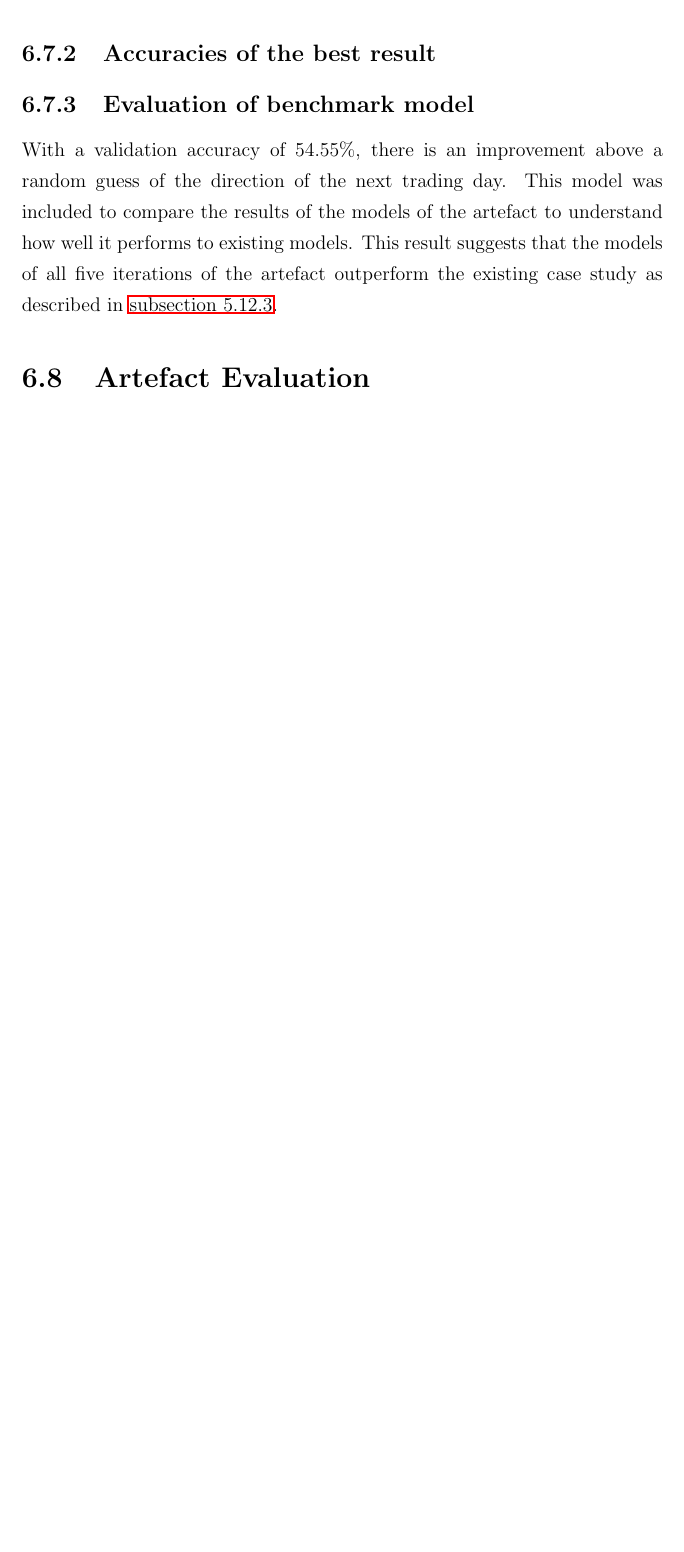
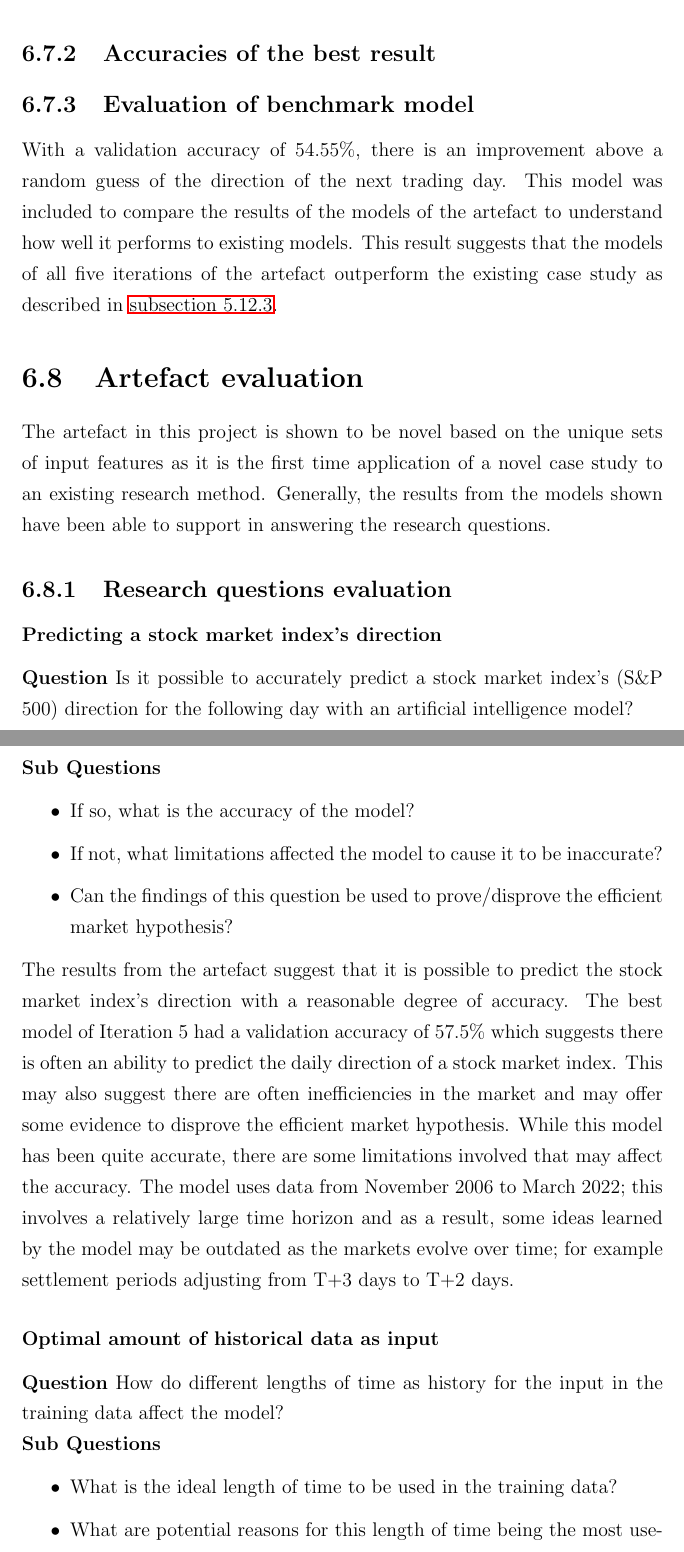
Before and after one commit to Alvie/predicting-stocks-fyp, a LaTeX thesis (latex_document/main.tex, which reads latex_document/results.tex): part of page 104 of 111 before the commit and two parts of pages 104 and 105 of 114 after it, the two joined at a grey line, cut so that both start at the same text, the shorter picture padded with empty space. Compiled offline with pdfLaTeX.

Commit message:
Research questions in evaluation

```diff
--- a/latex_document/results.tex
+++ b/latex_document/results.tex
@@ -660,4 +660,35 @@ how well it performs to existing models.  This result suggests that the models o
 outperform the existing case study as described in \autoref{ssec:benchmark_input_features}.
 
 
-\section{Artefact Evaluation}
+\section{Artefact evaluation}
+The artefact in this project is shown to be novel based on the unique sets of input features as
+it is the first time application of a novel case study to an existing research method. Generally,
+the results from the models shown have been able to support in answering the research questions.
+
+\subsection{Research questions evaluation}
+\subsubsection{Predicting a stock market index's direction}
+\textbf{Question} Is it possible to accurately predict a stock market index's (S\&P 500) direction for
+the following day with an artificial intelligence model?\\
+\textbf{Sub Questions}
+\begin{itemize}
+    \item If so, what is the accuracy of the model?
+    \item If not, what limitations affected the model to cause it to be inaccurate?
+    \item Can the findings of this question be used to prove/disprove the efficient market hypothesis?
+\end{itemize}
+
+The results from the artefact suggest that it is possible to predict the stock market index's direction
+with a reasonable degree of accuracy. The best model of Iteration 5 had a validation accuracy of 57.5\%
+which suggests there is often an ability to predict the daily direction of a stock market index. This
+may also suggest there are often inefficiencies in the market and may offer some evidence to disprove
+the efficient market hypothesis. While this model has been quite accurate, there are some limitations
+involved that may affect the accuracy. The model uses data from November 2006 to March 2022; this involves
+a relatively large time horizon and as a result, some ideas learned by the model may be outdated as the markets
+evolve over time; for example settlement periods adjusting from T+3 days to T+2 days.
+
+\subsubsection{Optimal amount of historical data as input}
+\textbf{Question} How do different lengths of time as history for the input in the training data affect the model?\\
+\textbf{Sub Questions}
+\begin{itemize}
+    \item What is the ideal length of time to be used in the training data?
+    \item What are potential reasons for this length of time being the most useful?
+\end{itemize}
```
Also changed, not shown: latex_document/research-questions.tex (+1 -1 lines), latex_document/results.tex (33 more changed lines).
